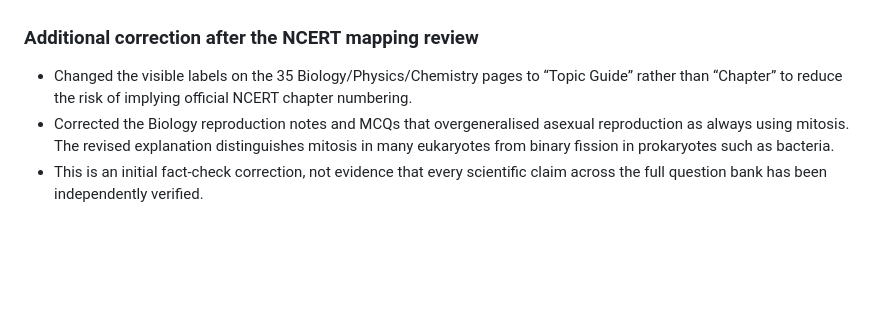
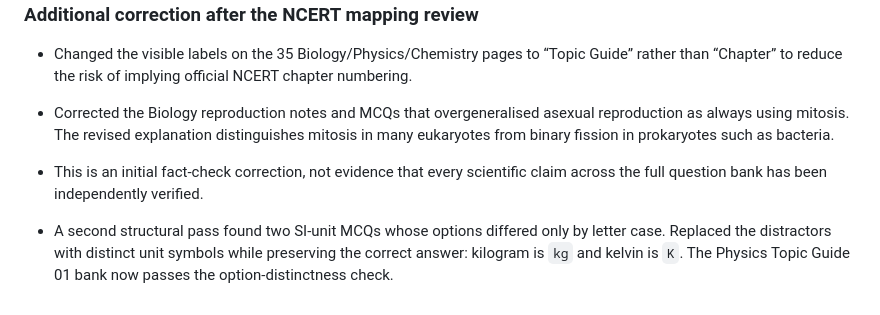
Before and after one commit to sumitkumarsharma11x-glitch/rojgardwaar.in, a Markdown page: docs/adsense-readiness-audit-2026-10-23.md, the part around the change. Rendered like a GitHub page; blank space fills up the shorter version.

Commit message:
docs: record SI symbol question correction

```diff
--- a/docs/adsense-readiness-audit-2026-10-23.md
+++ b/docs/adsense-readiness-audit-2026-10-23.md
@@ -95,3 +95,5 @@ The current NCERT Grade 9 Science textbook, *Exploration* (First Edition, April
 - Changed the visible labels on the 35 Biology/Physics/Chemistry pages to “Topic Guide” rather than “Chapter” to reduce the risk of implying official NCERT chapter numbering.
 - Corrected the Biology reproduction notes and MCQs that overgeneralised asexual reproduction as always using mitosis. The revised explanation distinguishes mitosis in many eukaryotes from binary fission in prokaryotes such as bacteria.
 - This is an initial fact-check correction, not evidence that every scientific claim across the full question bank has been independently verified.
+
+- A second structural pass found two SI-unit MCQs whose options differed only by letter case. Replaced the distractors with distinct unit symbols while preserving the correct answer: kilogram is `kg` and kelvin is `K`. The Physics Topic Guide 01 bank now passes the option-distinctness check.
```
